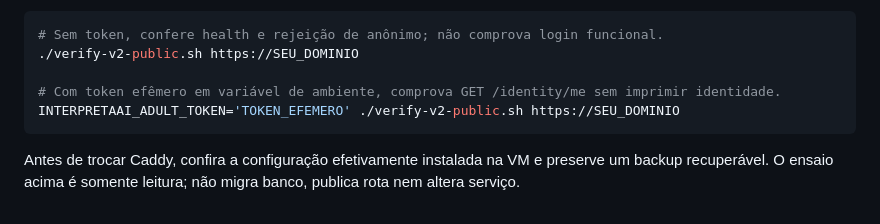
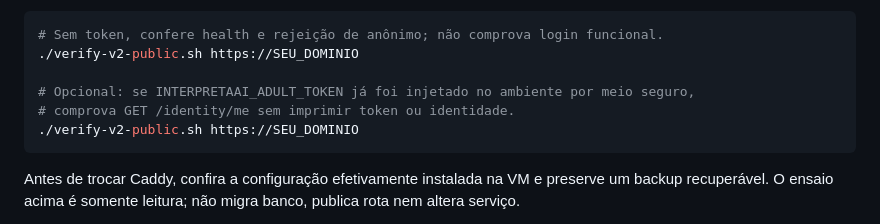
Before and after one commit to Victorzinn704/InterpretaAI, a Markdown page: deploy/oracle/README.md, the part around the change. Drawn GitHub-style.

Commit message:
docs: keep OIDC token out of shell examples

````diff
--- a/deploy/oracle/README.md
+++ b/deploy/oracle/README.md
@@ -24,8 +24,9 @@ URL ou linha de comando.
 # Sem token, confere health e rejeição de anônimo; não comprova login funcional.
 ./verify-v2-public.sh https://SEU_DOMINIO
 
-# Com token efêmero em variável de ambiente, comprova GET /identity/me sem imprimir identidade.
-INTERPRETAAI_ADULT_TOKEN='TOKEN_EFEMERO' ./verify-v2-public.sh https://SEU_DOMINIO
+# Opcional: se INTERPRETAAI_ADULT_TOKEN já foi injetado no ambiente por meio seguro,
+# comprova GET /identity/me sem imprimir token ou identidade.
+./verify-v2-public.sh https://SEU_DOMINIO
 ```
 
 Antes de trocar Caddy, confira a configuração efetivamente instalada na VM e preserve um backup
````
